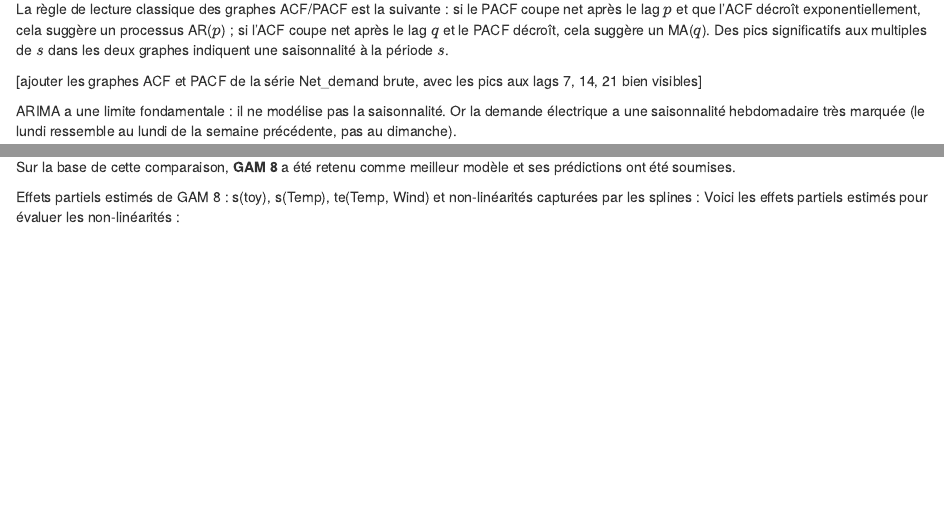
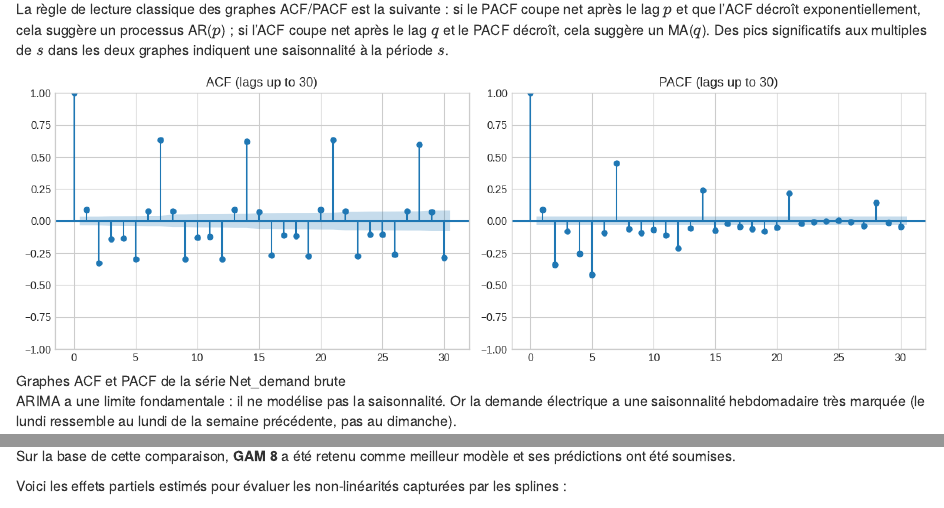
Before and after one commit to aleksanyan-volodya/Net-Load-Forecasting-During-the-Soberty-Period, an R Markdown document (Net-Load-Forecasting-During-the-Soberty-Period-rendu/Aleksanyan-Amalan_Forecasting.Rmd): the page in a window 1100 px wide, from 5140 px down before the commit and from 5700 px down after it, so that both start at the same text, and a second part further down, joined at a grey line. Rendered offline with R 4.5, knitr and Pandoc, with nearby package versions; some code elsewhere in the file could not run offline.

Commit message:
Add files via upload
ajout de tous les graphes, excepté celui qui compare les modèles en partie 8 (peut-être enlever cette partie

````diff
--- a/Net-Load-Forecasting-During-the-Soberty-Period-rendu/Aleksanyan-Amalan_Forecasting.Rmd
+++ b/Net-Load-Forecasting-During-the-Soberty-Period-rendu/Aleksanyan-Amalan_Forecasting.Rmd
@@ -205,7 +206,8 @@ où $\hat{L}$ est la vraisemblance maximisée du modèle et $k$ le nombre de par
 
 La règle de lecture classique des graphes ACF/PACF est la suivante : si le PACF coupe net après le lag $p$ et que l'ACF décroît exponentiellement, cela suggère un processus AR($p$) ; si l'ACF coupe net après le lag $q$ et le PACF décroît, cela suggère un MA($q$). Des pics significatifs aux multiples de $s$ dans les deux graphes indiquent une saisonnalité à la période $s$.
 
-[ajouter les graphes ACF et PACF de la série Net_demand brute, avec les pics aux lags 7, 14, 21 bien visibles]
+
+![Graphes ACF et PACF de la série Net_demand brute](images/acf.png)
 
 ARIMA a une limite fondamentale : il ne modélise pas la saisonnalité. Or la demande électrique a une saisonnalité hebdomadaire très marquée (le lundi ressemble au lundi de la semaine précédente, pas au dimanche).
 
@@ -388,8 +390,7 @@ Un outil de diagnostic complémentaire est la vérification des **degrés de lib
 
 Sur la base de cette comparaison, **GAM 8** a été retenu comme meilleur modèle et ses prédictions ont été soumises.
 
-Effets partiels estimés de GAM 8 : s(toy), s(Temp), te(Temp, Wind)  et non-linéarités capturées par les splines :
-Voici les effets partiels estimés pour évaluer les non-linéarités :
+Voici les effets partiels estimés pour évaluer les non-linéarités capturées par les splines :
 
 ```{r effets-partiels, echo=FALSE, fig.cap="Effets partiels estimés de GAM 8", fig.width=8, fig.height=4}
 train$Time <- as.numeric(train$Date)
````
Also changed, not shown: Net-Load-Forecasting-During-the-Soberty-Period-rendu/images/acf.png (added), Net-Load-Forecasting-During-the-Soberty-Period-rendu/images/temp-netdemand.png (added), Net-Load-Forecasting-During-the-Soberty-Period-rendu/Aleksanyan-Amalan_Forecasting.Rmd (1 more changed lines).
